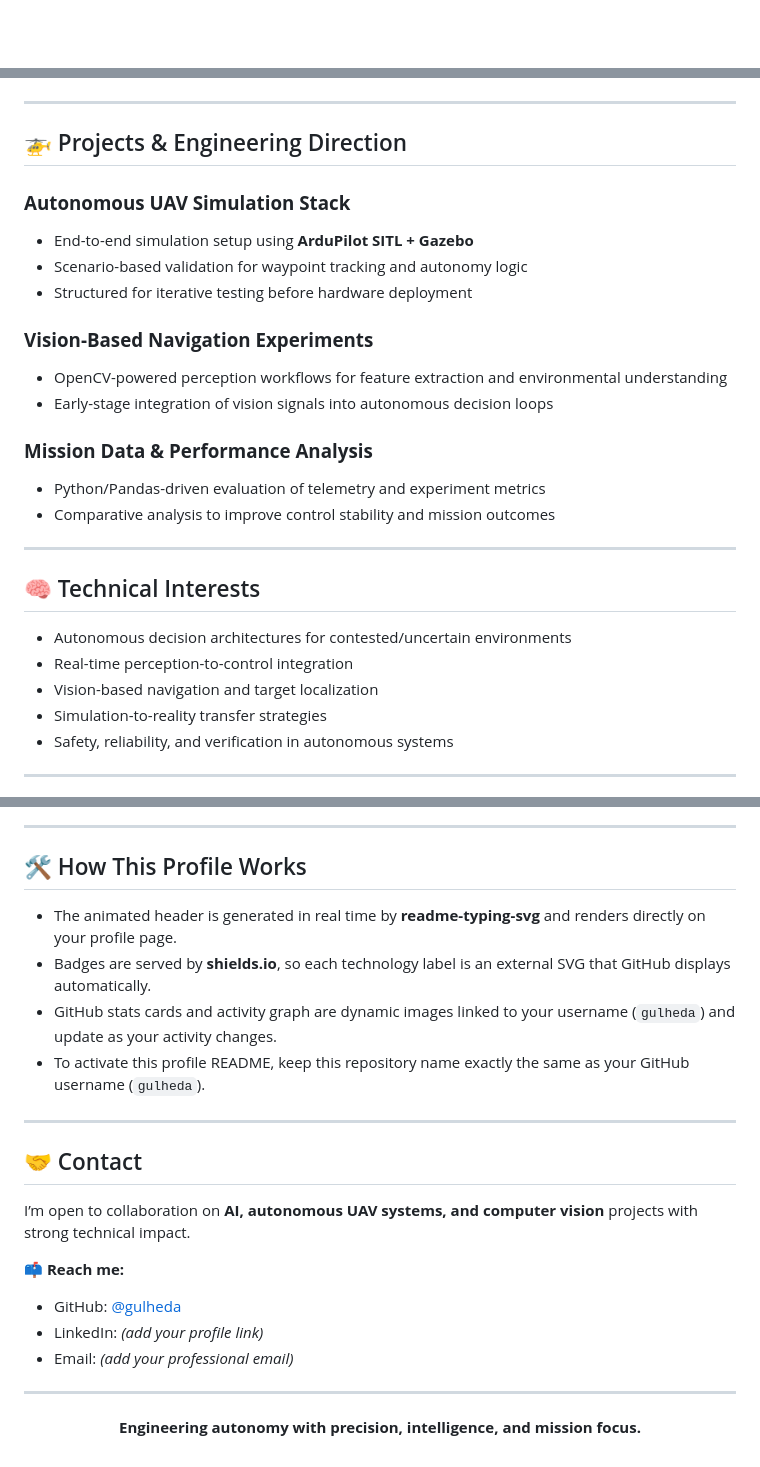
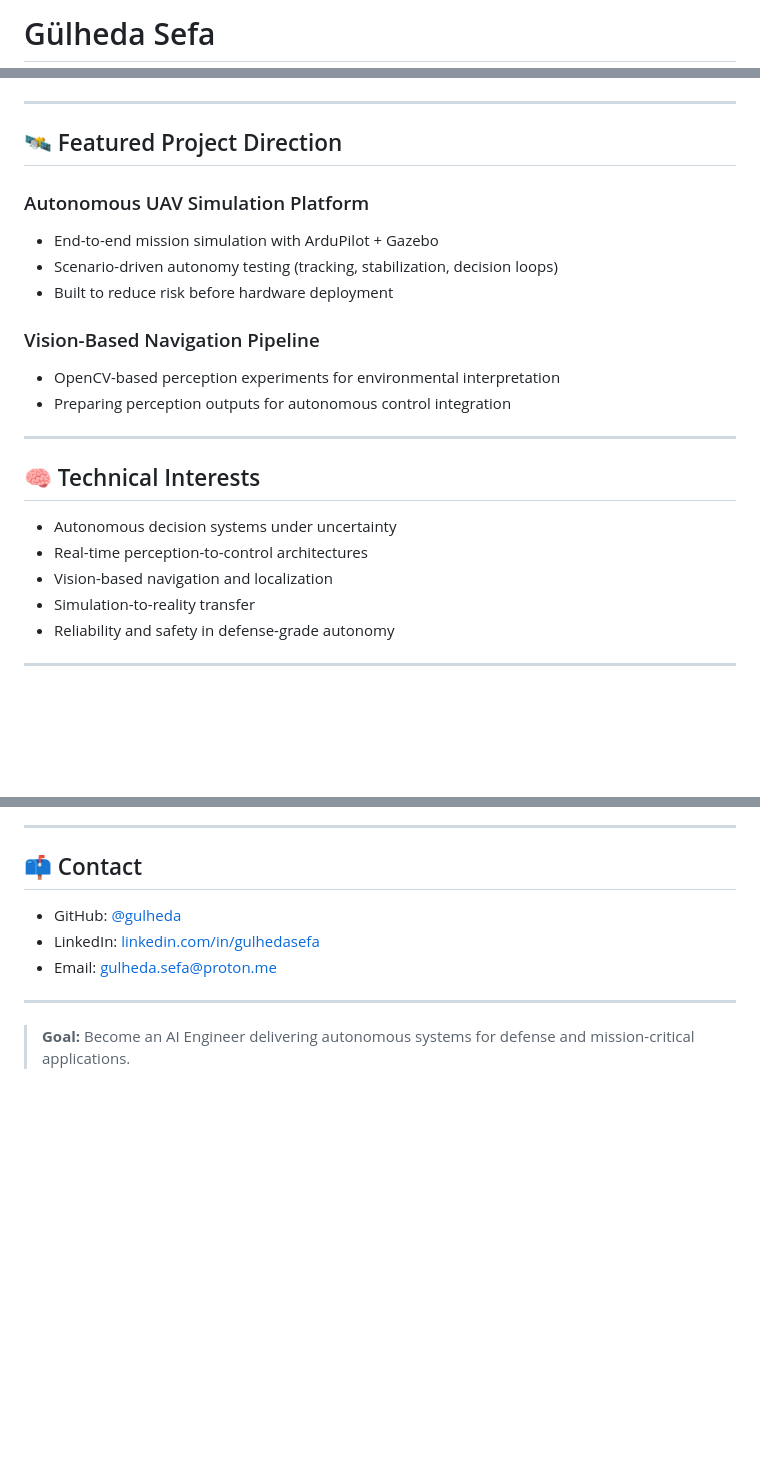
Before and after one commit to gulheda/gulheda, a Markdown page: README.md, 3 parts joined by grey strips. Rendered like a GitHub page; blank space fills up the shorter version.

Commit message:
Rewrite README with concrete content and non-empty recruiter-ready profile

```diff
--- a/README.md
+++ b/README.md
@@ -1,2 +1,2 @@
-<div align="center">
+# Gülheda Sefa
 
@@ -55,30 +43,24 @@ My work centers on high-fidelity simulation workflows, vision-guided decision-ma
 
 ---
 
-## 🚁 Projects & Engineering Direction
+## 🛰️ Featured Project Direction
+### Autonomous UAV Simulation Platform
+- End-to-end mission simulation with ArduPilot + Gazebo
+- Scenario-driven autonomy testing (tracking, stabilization, decision loops)
+- Built to reduce risk before hardware deployment
 
-### **Autonomous UAV Simulation Stack**
-- End-to-end simulation setup using **ArduPilot SITL + Gazebo**
-- Scenario-based validation for waypoint tracking and autonomy logic
-- Structured for iterative testing before hardware deployment
-
-### **Vision-Based Navigation Experiments**
-- OpenCV-powered perception workflows for feature extraction and environmental understanding
-- Early-stage integration of vision signals into autonomous decision loops
-
-### **Mission Data & Performance Analysis**
-- Python/Pandas-driven evaluation of telemetry and experiment metrics
-- Comparative analysis to improve control stability and mission outcomes
+### Vision-Based Navigation Pipeline
+- OpenCV-based perception experiments for environmental interpretation
+- Preparing perception outputs for autonomous control integration
 
 ---
 
 ## 🧠 Technical Interests
-
-- Autonomous decision architectures for contested/uncertain environments
-- Real-time perception-to-control integration
-- Vision-based navigation and target localization
-- Simulation-to-reality transfer strategies
-- Safety, reliability, and verification in autonomous systems
+- Autonomous decision systems under uncertainty
+- Real-time perception-to-control architectures
+- Vision-based navigation and localization
+- Simulation-to-reality transfer
+- Reliability and safety in defense-grade autonomy
 
 ---
 
@@ -97,32 +71,11 @@ My work centers on high-fidelity simulation workflows, vision-guided decision-ma
 
 ---
 
-## 🛠️ How This Profile Works
-
-- The animated header is generated in real time by **readme-typing-svg** and renders directly on your profile page.
-- Badges are served by **shields.io**, so each technology label is an external SVG that GitHub displays automatically.
-- GitHub stats cards and activity graph are dynamic images linked to your username (`gulheda`) and update as your activity changes.
-- To activate this profile README, keep this repository name exactly the same as your GitHub username (`gulheda`).
+## 📫 Contact
+- GitHub: [@gulheda](https://github.com/gulheda)
+- LinkedIn: [linkedin.com/in/gulhedasefa](https://linkedin.com/in/gulhedasefa)
+- Email: [gulheda.sefa@proton.me](mailto:gulheda.sefa@proton.me)
 
 ---
 
-## 🤝 Contact
-
-<div align="left">
-
-I’m open to collaboration on **AI, autonomous UAV systems, and computer vision** projects with strong technical impact.
-
-📫 **Reach me:**
-- GitHub: [@gulheda](https://github.com/gulheda)
-- LinkedIn: *(add your profile link)*
-- Email: *(add your professional email)*
-
-</div>
-
----
-
-<div align="center">
-
-**Engineering autonomy with precision, intelligence, and mission focus.**
-
-</div>
+> **Goal:** Become an AI Engineer delivering autonomous systems for defense and mission-critical applications.
```
Also changed, not shown: other parts of README.md (+28 -48 lines).
